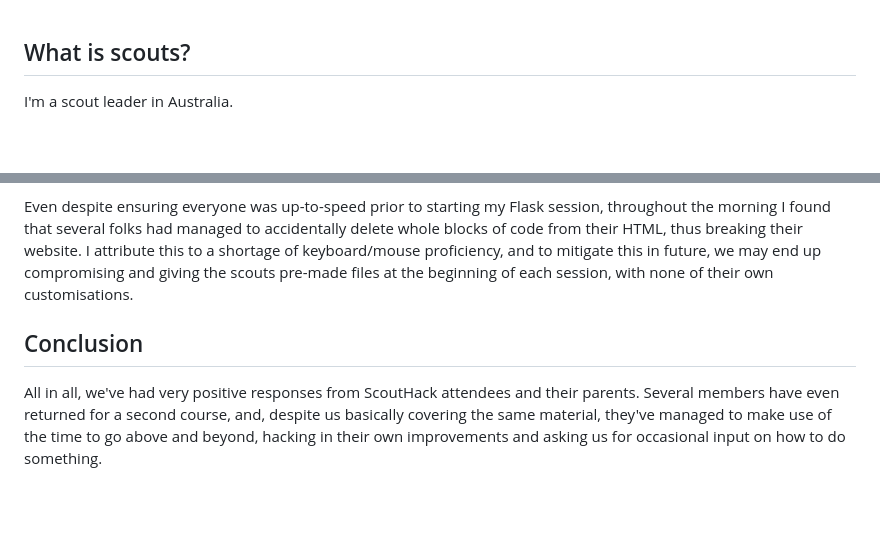
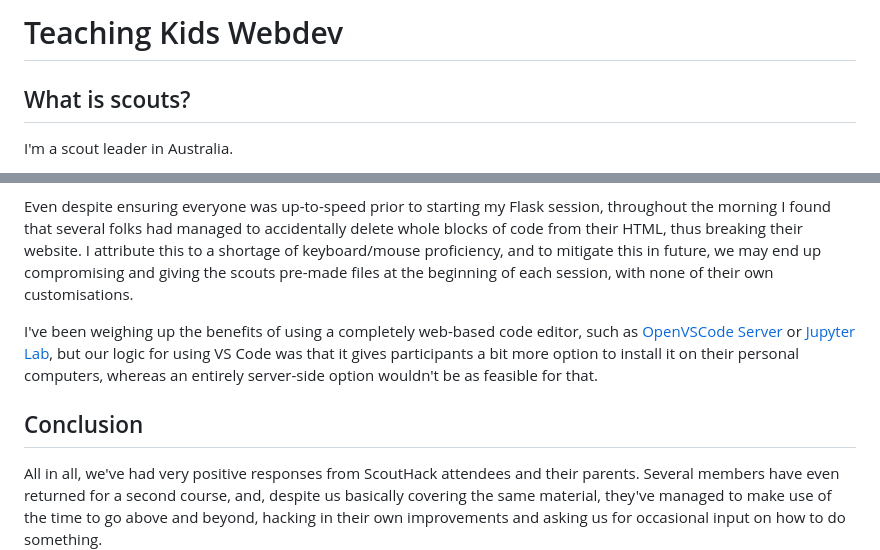
Before and after one commit to mattcen/2023-07-teach-kids-webdev, a Markdown page: blog.md, 2 parts joined by grey strips. GitHub-like rendering; blank space fills up the shorter version.

Commit message:
Update conclusion

```diff
--- a/blog.md
+++ b/blog.md
@@ -1,3 +1,5 @@
+# Teaching Kids Webdev
+
 ## What is scouts?
 
 I'm a scout leader in Australia.
@@ -200,7 +202,10 @@ Winging our course delivery worked relatively well the first couple of times, bu
 
 Even despite ensuring everyone was up-to-speed prior to starting my Flask session, throughout the morning I found that several folks had managed to accidentally delete whole blocks of code from their HTML, thus breaking their website. I attribute this to a shortage of keyboard/mouse proficiency, and to mitigate this in future, we may end up compromising and giving the scouts pre-made files at the beginning of each session, with none of their own customisations.
 
+I've been weighing up the benefits of using a completely web-based code editor, such as [OpenVSCode Server](https://github.com/gitpod-io/openvscode-server) or [Jupyter Lab](https://jupyter.org/), but our logic for using VS Code was that it gives participants a bit more option to install it on their personal computers, whereas an entirely server-side option wouldn't be as feasible for that.
+
 ## Conclusion
+
 All in all, we've had very positive responses from ScoutHack attendees and their parents. Several members have even returned for a second course, and, despite us basically covering the same material, they've managed to make use of the time to go above and beyond, hacking in their own improvements and asking us for occasional input on how to do something.
 
 We do intend to offer a "WebDev 2.0" course, going into more detail on either Flask/FastAPI or Django, as well as a "DevOps 1.0" course, to cover off how to actually customise one's own VPS by setting up a web server etc. We're not sure yet when we'll find time to do this, or which course makes more sense to start with, but we're looking forward to the journey!
```
